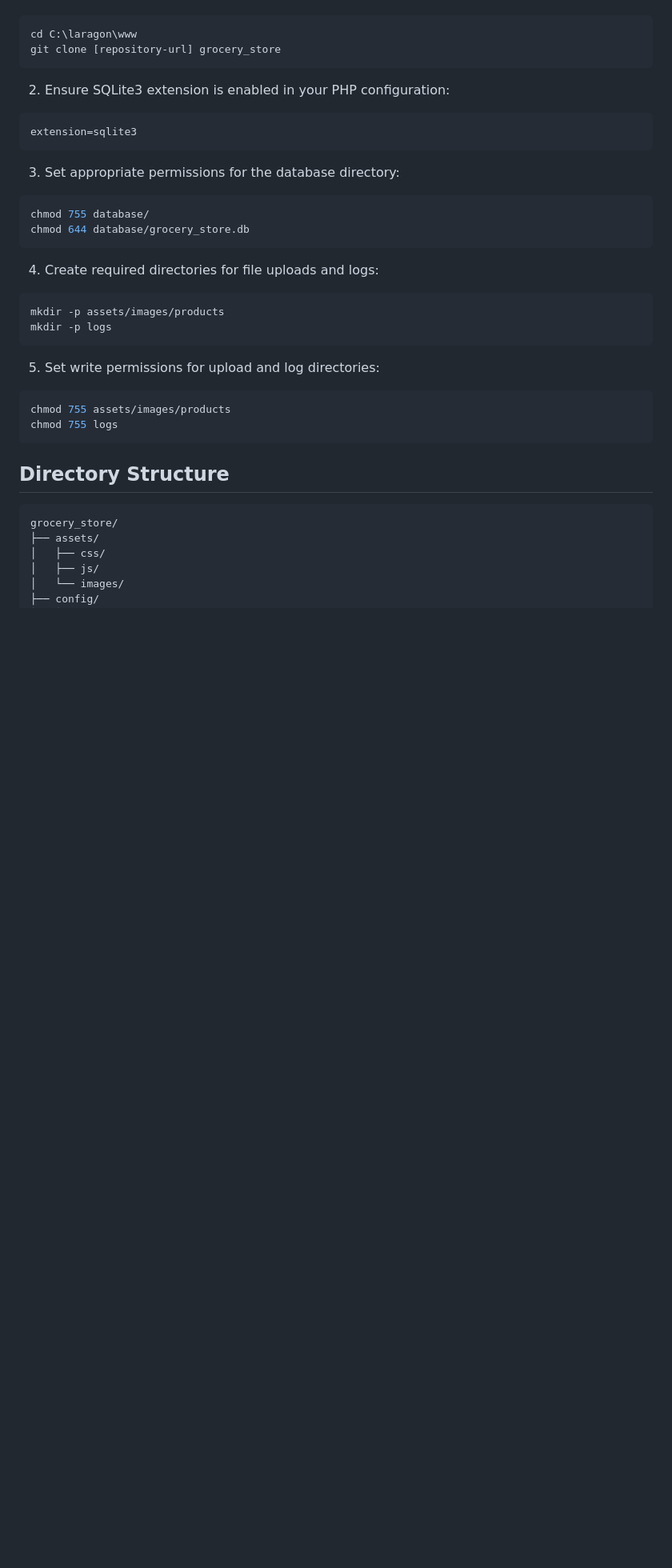
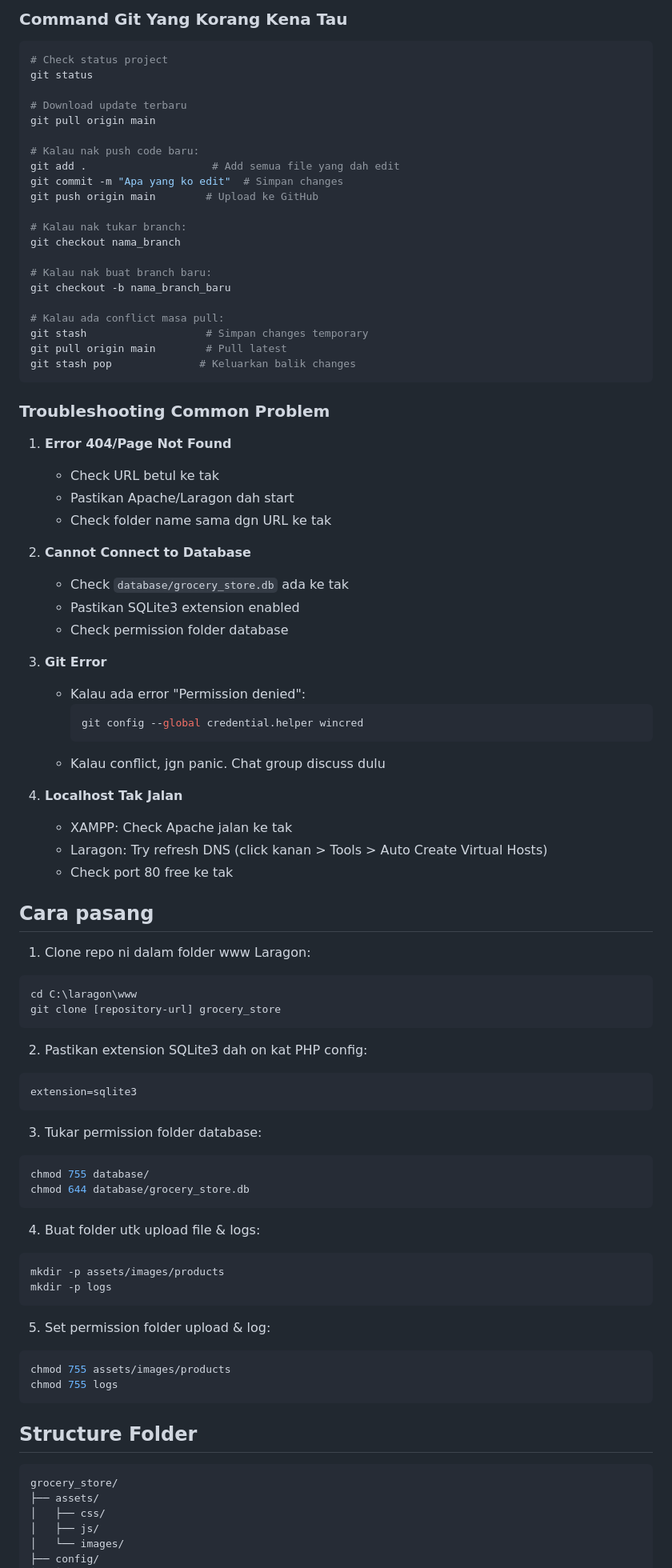
Before and after one commit to AnthonyMuncherz/grocery_store, a Markdown page: README.md, the part around one of its changes. Shown at 80% size. Drawn GitHub-style; blank space fills up the shorter version.

````diff
--- a/README.md
+++ b/README.md
@@ -26,32 +68,85 @@ A vanilla PHP-based e-commerce system for a Malaysian grocery store, built with
+### Command Git Yang Korang Kena Tau
+
+```bash
+# Check status project
+git status
+
+# Download update terbaru
+git pull origin main
+
+# Kalau nak push code baru:
+git add .                    # Add semua file yang dah edit
+git commit -m "Apa yang ko edit"  # Simpan changes
+git push origin main        # Upload ke GitHub
+
+# Kalau nak tukar branch:
+git checkout nama_branch
+
+# Kalau nak buat branch baru:
+git checkout -b nama_branch_baru
+
+# Kalau ada conflict masa pull:
+git stash                   # Simpan changes temporary
+git pull origin main        # Pull latest
+git stash pop              # Keluarkan balik changes
+```
+
+### Troubleshooting Common Problem
+
+1. **Error 404/Page Not Found**
+   - Check URL betul ke tak
+   - Pastikan Apache/Laragon dah start
+   - Check folder name sama dgn URL ke tak
+
+2. **Cannot Connect to Database**
+   - Check `database/grocery_store.db` ada ke tak
+   - Pastikan SQLite3 extension enabled
+   - Check permission folder database
+
+3. **Git Error**
+   - Kalau ada error "Permission denied":
+     ```bash
+     git config --global credential.helper wincred
+     ```
+   - Kalau conflict, jgn panic. Chat group discuss dulu
+
+4. **Localhost Tak Jalan**
+   - XAMPP: Check Apache jalan ke tak
+   - Laragon: Try refresh DNS (click kanan > Tools > Auto Create Virtual Hosts)
+   - Check port 80 free ke tak
+
+## Cara pasang
+
+1. Clone repo ni dalam folder www Laragon:
 ```bash
 cd C:\laragon\www
 git clone [repository-url] grocery_store
 ```
 
-2. Ensure SQLite3 extension is enabled in your PHP configuration:
+2. Pastikan extension SQLite3 dah on kat PHP config:
 ```ini
 extension=sqlite3
 ```
 
-3. Set appropriate permissions for the database directory:
+3. Tukar permission folder database:
 ```bash
 chmod 755 database/
 chmod 644 database/grocery_store.db
 ```
 
-4. Create required directories for file uploads and logs:
+4. Buat folder utk upload file & logs:
 ```bash
 mkdir -p assets/images/products
 mkdir -p logs
 ```
 
-5. Set write permissions for upload and log directories:
+5. Set permission folder upload & log:
 ```bash
 chmod 755 assets/images/products
 chmod 755 logs
 ```
 
-## Directory Structure
+## Structure Folder
 
 ```
 grocery_store/
````
Also changed, not shown: other parts of README.md (+110 -68 lines).
